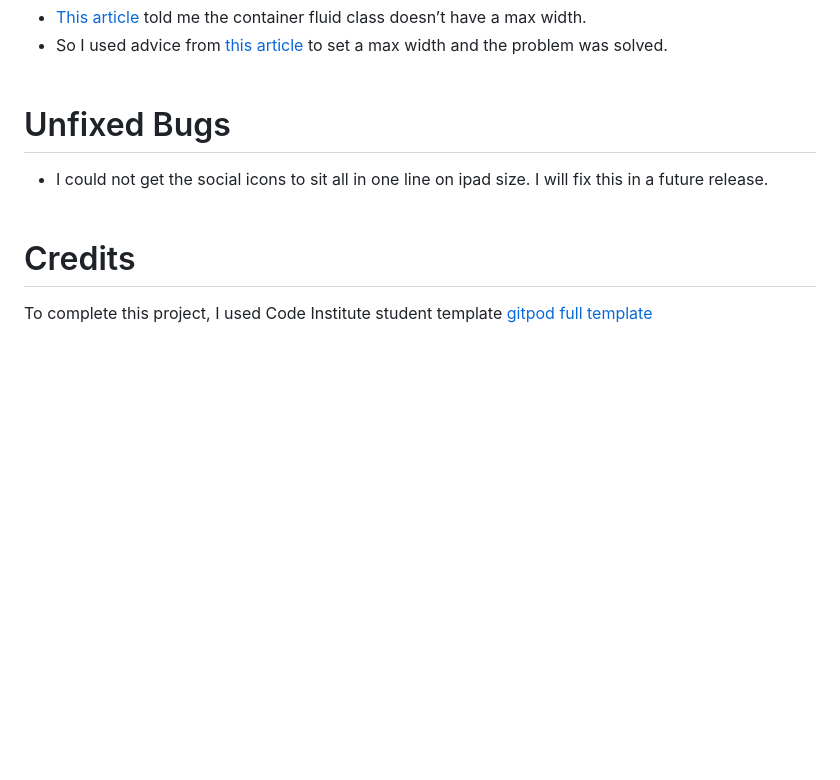
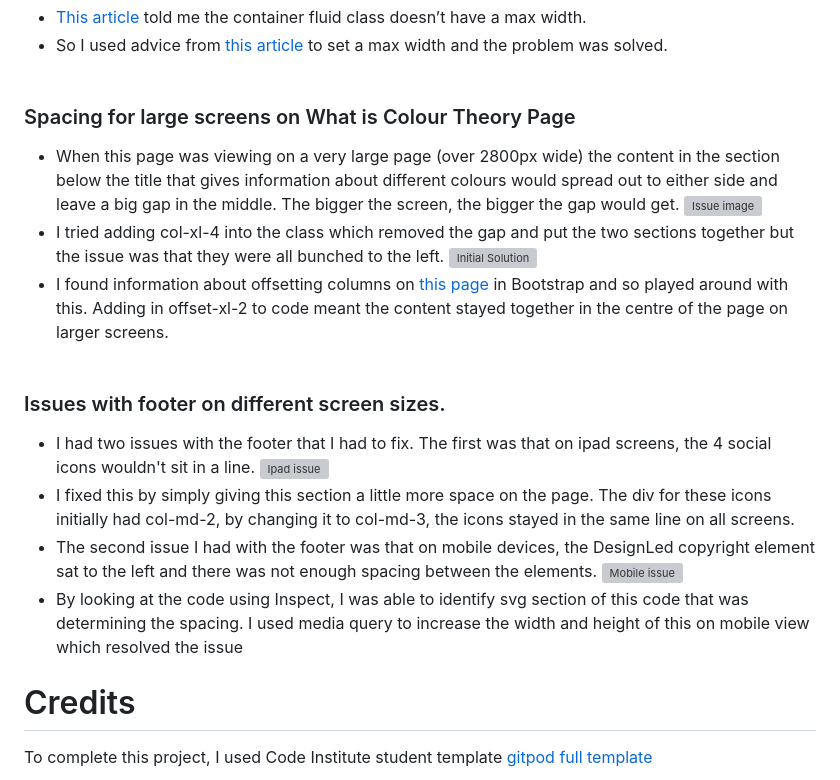
Before and after one commit to DesignLedDublin/ColourTheory, a Markdown page: README.md, the part around the change. GitHub-like rendering; blank space fills up the shorter version; grey boxes are pictures that could not be loaded.

Commit message:
Update readme with issue fixes * Detail spacing issue fix on What is Colour Theory Page * Detail social icon spacing issue in ipad view in footer * Detail footer spacing issue in mobile view in footer

```diff
--- a/README.md
+++ b/README.md
@@ -209,10 +209,22 @@ Once I removed these CSS elements, no errors were found:
 &nbsp;
 &nbsp;
 
-# Unfixed Bugs
-* I could not get the social icons to sit all in one line on ipad size.  I will fix this in a future release.
+### Spacing for large screens on What is Colour Theory Page
+  * When this page was viewing on a very large page (over 2800px wide) the content in the section below the title that gives information about different colours would spread out to either side and leave a big gap in the middle.  The bigger the screen, the bigger the gap would get.
+  ![Issue image](/assets/Readme%20Images/Spacing%20issue%20-%20large%20screen%20-%20colour%20theory%20page.webp)
+  * I tried adding col-xl-4 into the class which removed the gap and put the two sections together but the issue was that they were all bunched to the left.
+  ![Initial Solution](/assets/Readme%20Images/Spacing%20issue%20-%20large%20screen%20-%20colour%20theory%20page%20-%20initial%20solution.webp)
+  * I found information about offsetting columns on [this page](https://getbootstrap.com/docs/4.0/layout/grid/) in Bootstrap and so played around with this.  Adding in offset-xl-2 to code meant the content stayed together in the centre of the page on larger screens.
 &nbsp;
 &nbsp;
+
+### Issues with footer on different screen sizes.
+  * I had two issues with the footer that I had to fix.  The first was that on ipad screens, the 4 social icons wouldn't sit in a line.
+  ![Ipad issue](/assets/Readme%20Images/Footer%20spacing%20-%20ipad.webp)
+  * I fixed this by simply giving this section a little more space on the page.  The div for these icons initially had col-md-2, by changing it to col-md-3, the icons stayed in the same line on all screens.
+  * The second issue I had with the footer was that on mobile devices, the DesignLed copyright element sat to the left and there was not enough spacing between the elements.
+  ![Mobile issue](/assets/Readme%20Images/Footer%20spacing%20-%20mobile.webp)
+  * By looking at the code using Inspect, I was able to identify svg section of this code that was determining the spacing.  I used media query to increase the width and height of this on mobile view which resolved the issue
 
 # Credits
 
```
